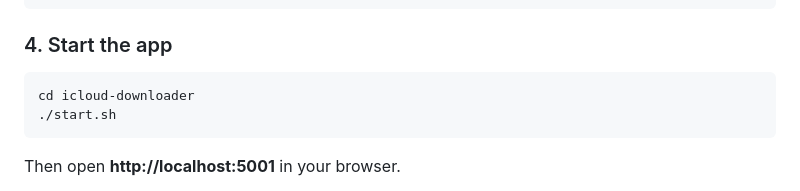
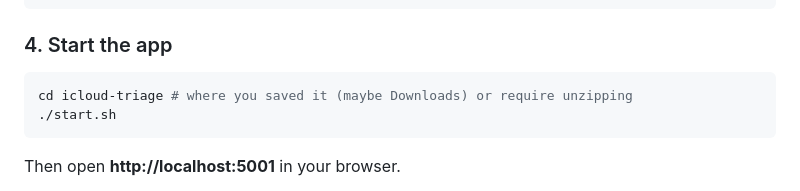
Before and after one commit to mobz/icloud-triage, a Markdown page: README.md, the part around the change. Rendered like a GitHub page.

Commit message:
update project location for getting started

````diff
--- a/README.md
+++ b/README.md
@@ -33,7 +33,7 @@ brew install ffmpeg
 ### 4. Start the app
 
 ```bash
-cd icloud-downloader
+cd icloud-triage # where you saved it (maybe Downloads) or require unzipping
 ./start.sh
 ```
 
````
